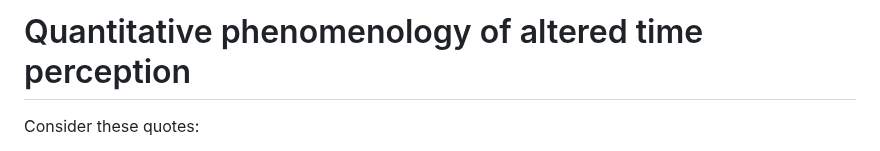
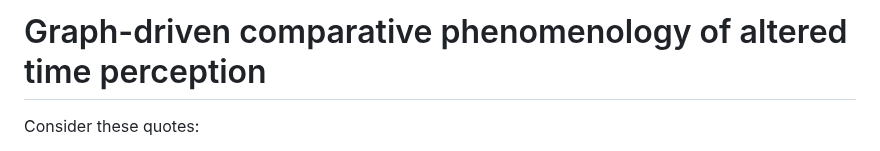
Before and after one commit to Akseli-Ilmanen/BSc-Dissertation, a Markdown page: README.md, the part around the change. Drawn GitHub-style.

```diff
--- a/README.md
+++ b/README.md
@@ -1,4 +1,4 @@
-# Quantitative phenomenology of altered time perception
+# Graph-driven comparative phenomenology of altered time perception
 
 Consider these quotes:
  > "As to the 'present', well ... perhaps the true line of our perceived travel in time through reality is just going outwards, from the centre of a circle towards the circumference, on an infinite lollipop candy-like spiral; lines in the spiral all featuring eternities of time itself in various repetitions, and the travel in reality prime just being a movement from one candy-line of infinite possibilities to the next, along only one given instance of each realised possibility."
```
